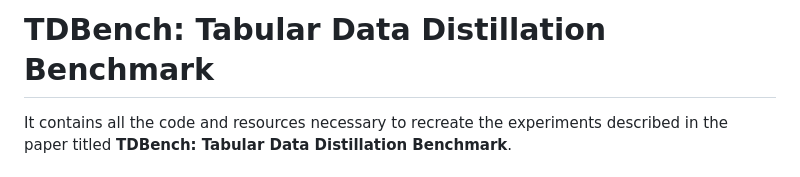
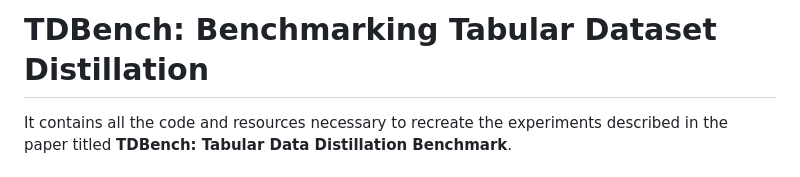
Before and after one commit to inwonakng/tdbench, a Markdown page: README.md, the part around the change. GitHub-like rendering.

```diff
--- a/README.md
+++ b/README.md
@@ -1,4 +1,4 @@
-# TDBench: Tabular Data Distillation Benchmark
+# TDBench: Benchmarking Tabular Dataset Distillation
 
 It contains all the code and resources necessary to recreate the experiments described in the paper titled **TDBench: Tabular Data Distillation Benchmark**.
 
```
